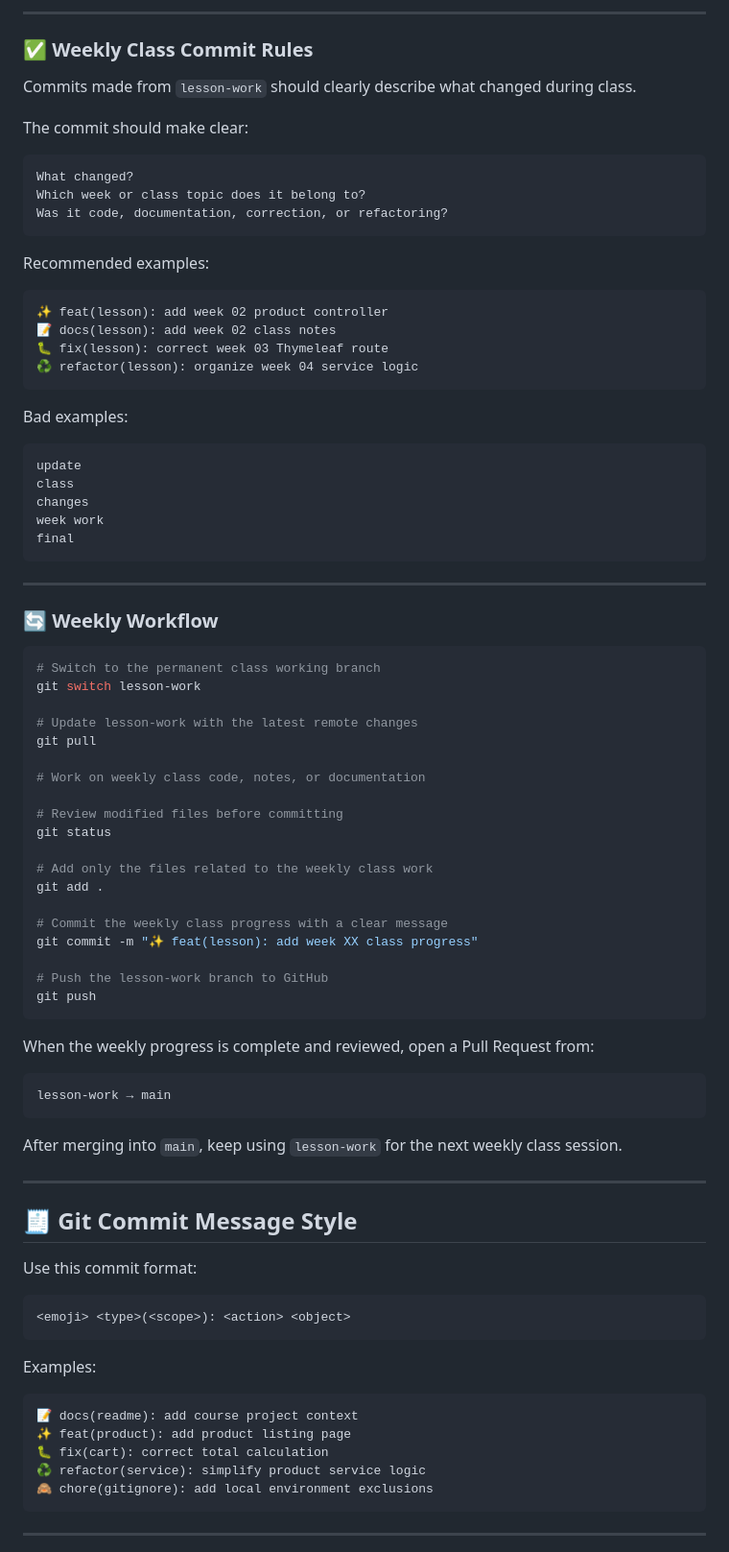
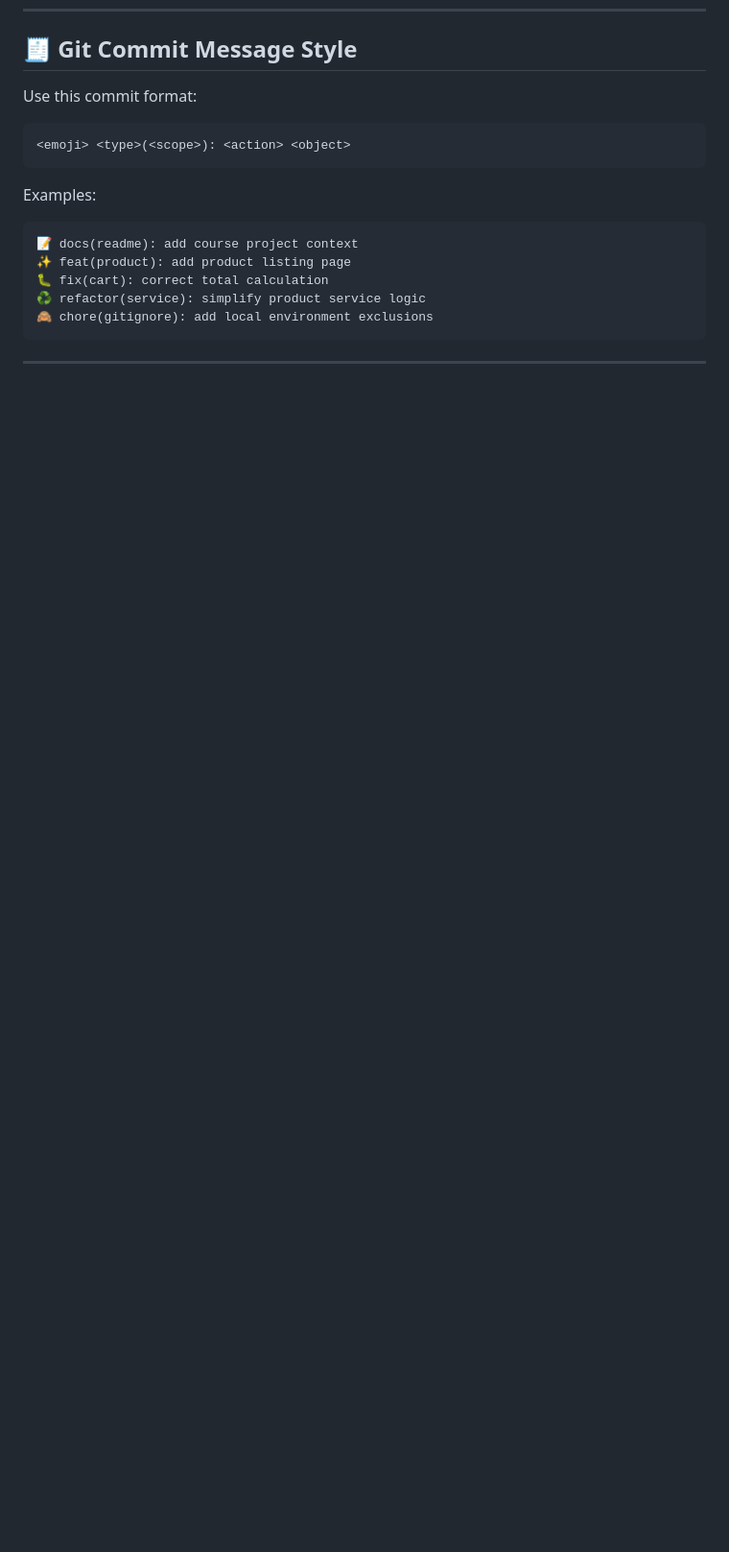
Before and after one commit to BetoxPrograming/tienda, a Markdown page: CONTRIBUTING.md, the part around one of its changes. Shown at 96% size. Drawn GitHub-style; blank space fills up the shorter version.

````diff
--- a/CONTRIBUTING.md
+++ b/CONTRIBUTING.md
@@ -144,71 +80,3 @@ chore/repository-config
----
-
-### ✅ Weekly Class Commit Rules
-
-Commits made from `lesson-work` should clearly describe what changed during class.
-
-The commit should make clear:
-
-```text
-What changed?
-Which week or class topic does it belong to?
-Was it code, documentation, correction, or refactoring?
-```
-
-Recommended examples:
-
-```text
-✨ feat(lesson): add week 02 product controller
-📝 docs(lesson): add week 02 class notes
-🐛 fix(lesson): correct week 03 Thymeleaf route
-♻️ refactor(lesson): organize week 04 service logic
-```
-
-Bad examples:
-
-```text
-update
-class
-changes
-week work
-final
-```
-
----
-
-### 🔄 Weekly Workflow
-
-```bash
-# Switch to the permanent class working branch
-git switch lesson-work
-
-# Update lesson-work with the latest remote changes
-git pull
-
-# Work on weekly class code, notes, or documentation
-
-# Review modified files before committing
-git status
-
-# Add only the files related to the weekly class work
-git add .
-
-# Commit the weekly class progress with a clear message
-git commit -m "✨ feat(lesson): add week XX class progress"
-
-# Push the lesson-work branch to GitHub
-git push
-```
-
-When the weekly progress is complete and reviewed, open a Pull Request from:
-
-```text
-lesson-work → main
-```
-
-After merging into `main`, keep using `lesson-work` for the next weekly class session.
-
----
 ## 🧾 Git Commit Message Style
 
 Use this commit format:
````
Also changed, not shown: other parts of CONTRIBUTING.md (+0 -64 lines).
